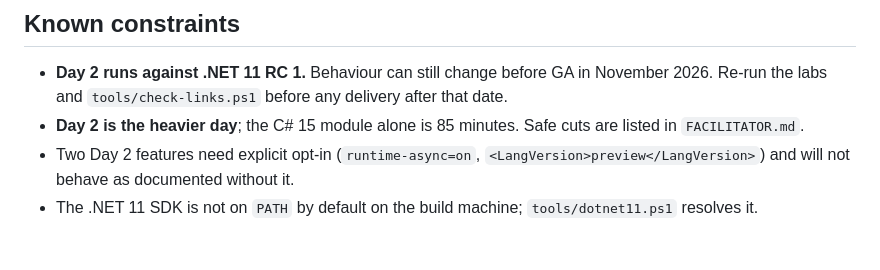
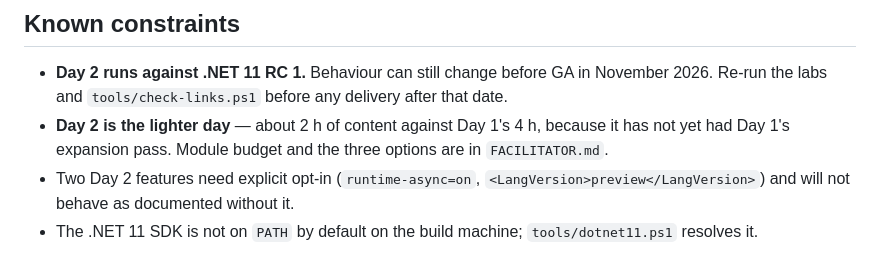
Before and after one commit to mc5eamus/dotnet-csharp-update-briefing, a Markdown page: BRIEFING.md, the part around the change. Rendered like a GitHub page.

Commit message:
Fix the last surviving 'Day 2 is heavier' claim
Missed in BRIEFING's constraints list. Day 2 is the lighter day at ~2 h of
content, and the constraint worth flagging is that it has not yet had Day 1's
expansion pass.

Co-authored-by: Copilot App <223556219+Copilot@users.noreply.github.com>
Copilot-Session: ae4ae9e0-02fe-436c-a69d-087dd2109519

```diff
--- a/BRIEFING.md
+++ b/BRIEFING.md
@@ -139,8 +139,8 @@ publish if any structural check fails.
 
 - **Day 2 runs against .NET 11 RC 1.** Behaviour can still change before GA in November 2026.
   Re-run the labs and `tools/check-links.ps1` before any delivery after that date.
-- **Day 2 is the heavier day**; the C# 15 module alone is 85 minutes. Safe cuts are listed in
-  `FACILITATOR.md`.
+- **Day 2 is the lighter day** — about 2 h of content against Day 1's 4 h, because it has not yet
+  had Day 1's expansion pass. Module budget and the three options are in `FACILITATOR.md`.
 - Two Day 2 features need explicit opt-in (`runtime-async=on`, `<LangVersion>preview</LangVersion>`)
   and will not behave as documented without it.
 - The .NET 11 SDK is not on `PATH` by default on the build machine; `tools/dotnet11.ps1` resolves it.
```
